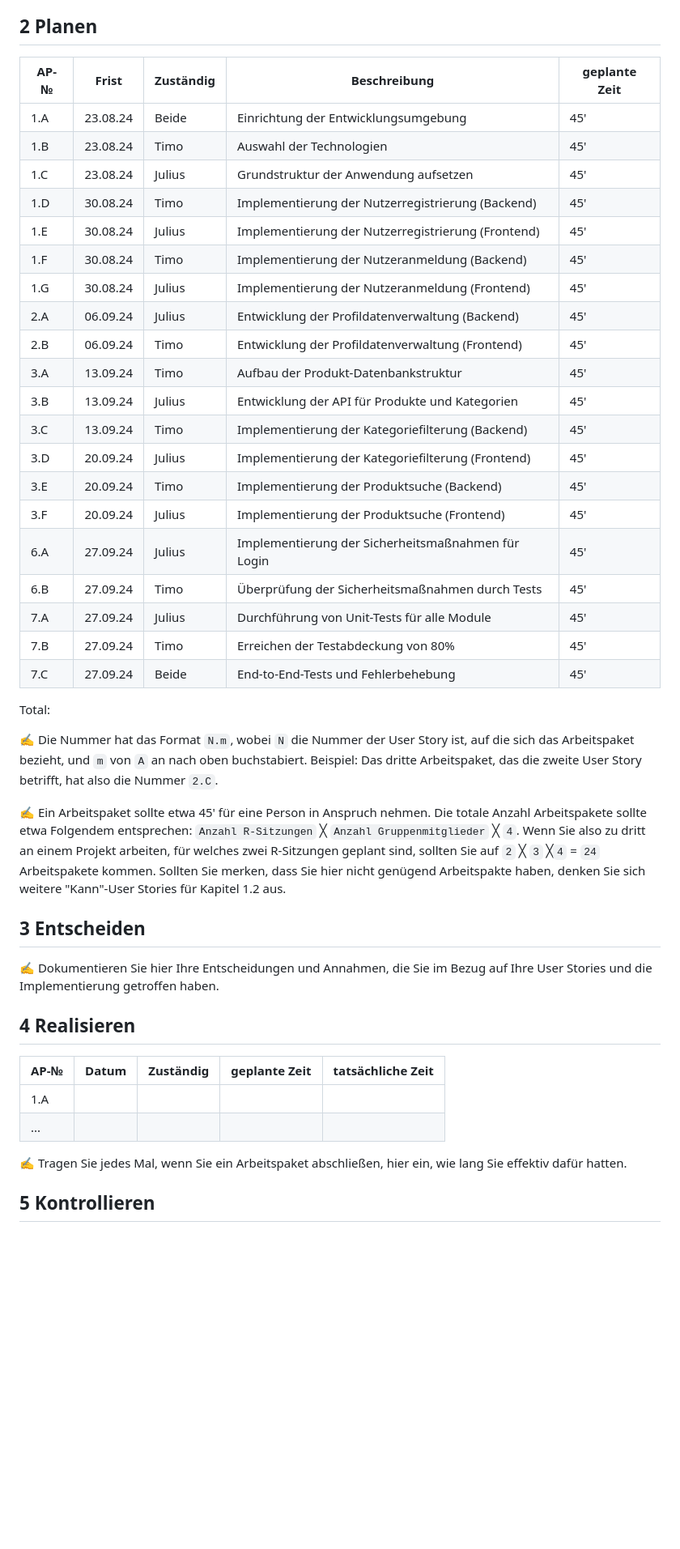
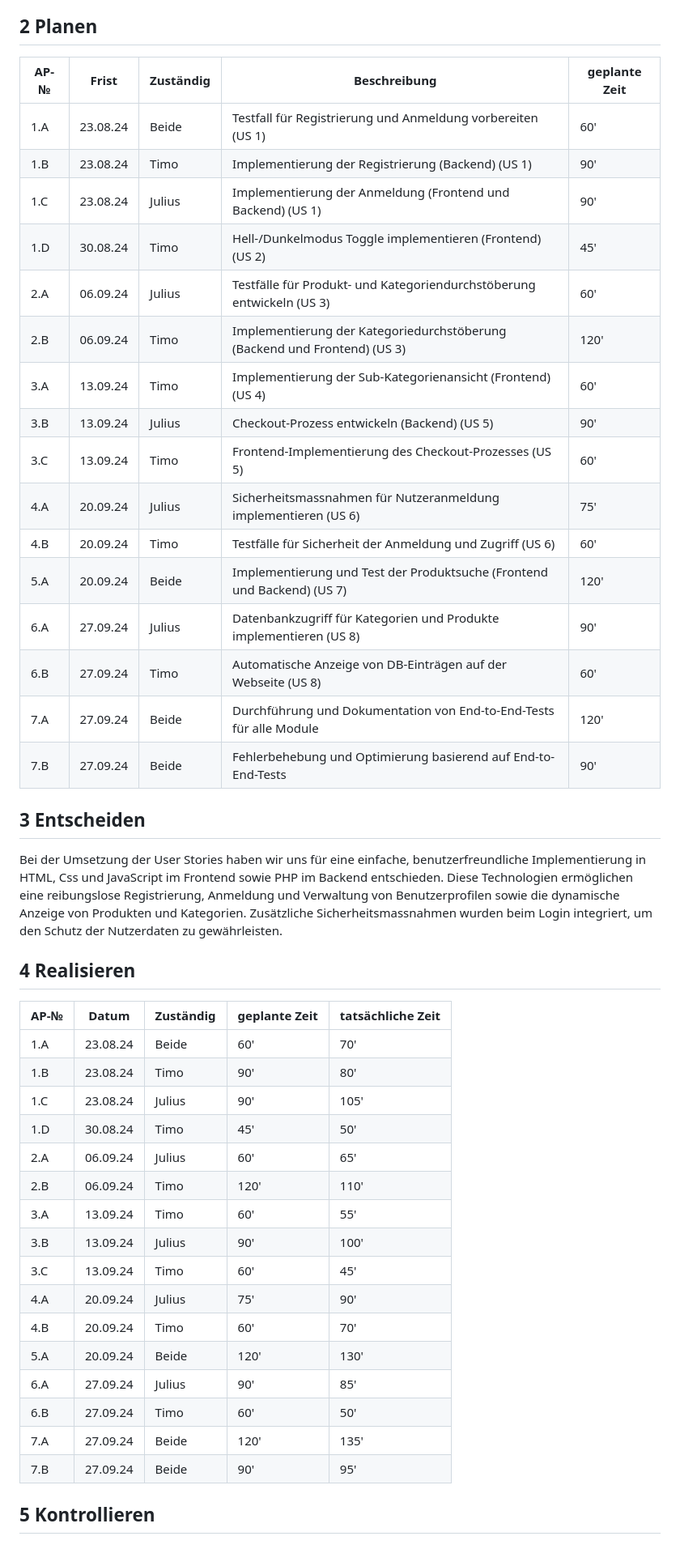
Before and after one commit to sprudello/Dverggas, a Markdown page: Projektdokumentation.md, the part around the change printed below. Shown: that part at 81% size. Drawn GitHub-style; blank space fills up the shorter version.

```diff
--- a/Projektdokumentation.md
+++ b/Projektdokumentation.md
@@ -48,47 +65,50 @@
 
 ## 2 Planen
 
-| AP-№ | Frist    | Zuständig | Beschreibung                                       | geplante Zeit |
-| ---- | -------- | --------- | -------------------------------------------------- | ------------- |
-| 1.A  | 23.08.24 | Beide     | Einrichtung der Entwicklungsumgebung               | 45'           |
-| 1.B  | 23.08.24 | Timo      | Auswahl der Technologien                           | 45'           |
-| 1.C  | 23.08.24 | Julius    | Grundstruktur der Anwendung aufsetzen              | 45'           |
-| 1.D  | 30.08.24 | Timo      | Implementierung der Nutzerregistrierung (Backend)  | 45'           |
-| 1.E  | 30.08.24 | Julius    | Implementierung der Nutzerregistrierung (Frontend) | 45'           |
-| 1.F  | 30.08.24 | Timo      | Implementierung der Nutzeranmeldung (Backend)      | 45'           |
-| 1.G  | 30.08.24 | Julius    | Implementierung der Nutzeranmeldung (Frontend)     | 45'           |
-| 2.A  | 06.09.24 | Julius    | Entwicklung der Profildatenverwaltung (Backend)    | 45'           |
-| 2.B  | 06.09.24 | Timo      | Entwicklung der Profildatenverwaltung (Frontend)   | 45'           |
-| 3.A  | 13.09.24 | Timo      | Aufbau der Produkt-Datenbankstruktur               | 45'           |
-| 3.B  | 13.09.24 | Julius    | Entwicklung der API für Produkte und Kategorien    | 45'           |
-| 3.C  | 13.09.24 | Timo      | Implementierung der Kategoriefilterung (Backend)   | 45'           |
-| 3.D  | 20.09.24 | Julius    | Implementierung der Kategoriefilterung (Frontend)  | 45'           |
-| 3.E  | 20.09.24 | Timo      | Implementierung der Produktsuche (Backend)         | 45'           |
-| 3.F  | 20.09.24 | Julius    | Implementierung der Produktsuche (Frontend)        | 45'           |
-| 6.A  | 27.09.24 | Julius    | Implementierung der Sicherheitsmaßnahmen für Login | 45'           |
-| 6.B  | 27.09.24 | Timo      | Überprüfung der Sicherheitsmaßnahmen durch Tests   | 45'           |
-| 7.A  | 27.09.24 | Julius    | Durchführung von Unit-Tests für alle Module        | 45'           |
-| 7.B  | 27.09.24 | Timo      | Erreichen der Testabdeckung von 80%                | 45'           |
-| 7.C  | 27.09.24 | Beide     | End-to-End-Tests und Fehlerbehebung                | 45'           |
+| AP-№ | Frist    | Zuständig | Beschreibung                                                       | geplante Zeit |
+| ---- | -------- | --------- | ------------------------------------------------------------------ | ------------- |
+| 1.A  | 23.08.24 | Beide     | Testfall für Registrierung und Anmeldung vorbereiten (US 1)        | 60'           |
+| 1.B  | 23.08.24 | Timo      | Implementierung der Registrierung (Backend) (US 1)                 | 90'           |
+| 1.C  | 23.08.24 | Julius    | Implementierung der Anmeldung (Frontend und Backend) (US 1)        | 90'           |
+| 1.D  | 30.08.24 | Timo      | Hell-/Dunkelmodus Toggle implementieren (Frontend) (US 2)          | 45'           |
+| 2.A  | 06.09.24 | Julius    | Testfälle für Produkt- und Kategoriendurchstöberung entwickeln (US 3) | 60'           |
+| 2.B  | 06.09.24 | Timo      | Implementierung der Kategoriedurchstöberung (Backend und Frontend) (US 3) | 120'      |
+| 3.A  | 13.09.24 | Timo      | Implementierung der Sub-Kategorienansicht (Frontend) (US 4)        | 60'           |
+| 3.B  | 13.09.24 | Julius    | Checkout-Prozess entwickeln (Backend) (US 5)                       | 90'           |
+| 3.C  | 13.09.24 | Timo      | Frontend-Implementierung des Checkout-Prozesses (US 5)             | 60'           |
+| 4.A  | 20.09.24 | Julius    | Sicherheitsmassnahmen für Nutzeranmeldung implementieren (US 6)     | 75'           |
+| 4.B  | 20.09.24 | Timo      | Testfälle für Sicherheit der Anmeldung und Zugriff (US 6)          | 60'           |
+| 5.A  | 20.09.24 | Beide     | Implementierung und Test der Produktsuche (Frontend und Backend) (US 7) | 120'   |
+| 6.A  | 27.09.24 | Julius    | Datenbankzugriff für Kategorien und Produkte implementieren (US 8) | 90'           |
+| 6.B  | 27.09.24 | Timo      | Automatische Anzeige von DB-Einträgen auf der Webseite (US 8)      | 60'           |
+| 7.A  | 27.09.24 | Beide     | Durchführung und Dokumentation von End-to-End-Tests für alle Module| 120'         |
+| 7.B  | 27.09.24 | Beide     | Fehlerbehebung und Optimierung basierend auf End-to-End-Tests      | 90'           |
 
-Total:
-
-✍️ Die Nummer hat das Format `N.m`, wobei `N` die Nummer der User Story ist, auf die sich das Arbeitspaket bezieht, und `m` von `A` an nach oben buchstabiert. Beispiel: Das dritte Arbeitspaket, das die zweite User Story betrifft, hat also die Nummer `2.C`.
-
-✍️ Ein Arbeitspaket sollte etwa 45' für eine Person in Anspruch nehmen. Die totale Anzahl Arbeitspakete sollte etwa Folgendem entsprechen: `Anzahl R-Sitzungen` ╳ `Anzahl Gruppenmitglieder` ╳ `4`. Wenn Sie also zu dritt an einem Projekt arbeiten, für welches zwei R-Sitzungen geplant sind, sollten Sie auf `2` ╳ `3` ╳`4` = `24` Arbeitspakete kommen. Sollten Sie merken, dass Sie hier nicht genügend Arbeitspakte haben, denken Sie sich weitere "Kann"-User Stories für Kapitel 1.2 aus.
 
 ## 3 Entscheiden
 
-✍️ Dokumentieren Sie hier Ihre Entscheidungen und Annahmen, die Sie im Bezug auf Ihre User Stories und die Implementierung getroffen haben.
+Bei der Umsetzung der User Stories haben wir uns für eine einfache, benutzerfreundliche Implementierung in HTML, Css und JavaScript im Frontend sowie PHP im Backend entschieden. Diese Technologien ermöglichen eine reibungslose Registrierung, Anmeldung und Verwaltung von Benutzerprofilen sowie die dynamische Anzeige von Produkten und Kategorien. Zusätzliche Sicherheitsmassnahmen wurden beim Login integriert, um den Schutz der Nutzerdaten zu gewährleisten.
 
 ## 4 Realisieren
 
-| AP-№ | Datum | Zuständig | geplante Zeit | tatsächliche Zeit |
-| ---- | ----- | --------- | ------------- | ----------------- |
-| 1.A  |       |           |               |                   |
-| ...  |       |           |               |                   |
-
-✍️ Tragen Sie jedes Mal, wenn Sie ein Arbeitspaket abschließen, hier ein, wie lang Sie effektiv dafür hatten.
+| AP-№ | Datum    | Zuständig | geplante Zeit | tatsächliche Zeit |
+| ---- | -------- | --------- | ------------- | ----------------- |
+| 1.A  | 23.08.24 | Beide     | 60'           | 70'               |
+| 1.B  | 23.08.24 | Timo      | 90'           | 80'               |
+| 1.C  | 23.08.24 | Julius    | 90'           | 105'              |
+| 1.D  | 30.08.24 | Timo      | 45'           | 50'               |
+| 2.A  | 06.09.24 | Julius    | 60'           | 65'               |
+| 2.B  | 06.09.24 | Timo      | 120'          | 110'              |
+| 3.A  | 13.09.24 | Timo      | 60'           | 55'               |
+| 3.B  | 13.09.24 | Julius    | 90'           | 100'              |
+| 3.C  | 13.09.24 | Timo      | 60'           | 45'               |
+| 4.A  | 20.09.24 | Julius    | 75'           | 90'               |
+| 4.B  | 20.09.24 | Timo      | 60'           | 70'               |
+| 5.A  | 20.09.24 | Beide     | 120'          | 130'              |
+| 6.A  | 27.09.24 | Julius    | 90'           | 85'               |
+| 6.B  | 27.09.24 | Timo      | 60'           | 50'               |
+| 7.A  | 27.09.24 | Beide     | 120'          | 135'              |
+| 7.B  | 27.09.24 | Beide     | 90'           | 95'               |
 
 ## 5 Kontrollieren
 
```
Also changed, not shown: other parts of Projektdokumentation.md (+62 -24 lines).
